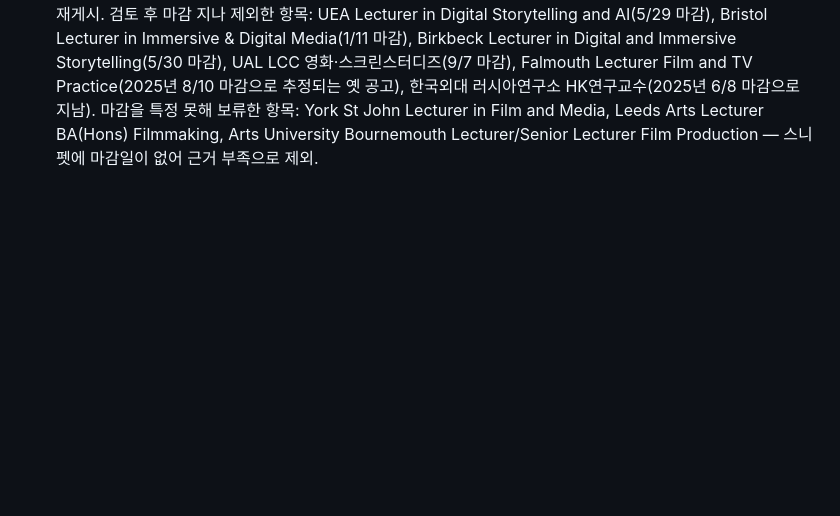
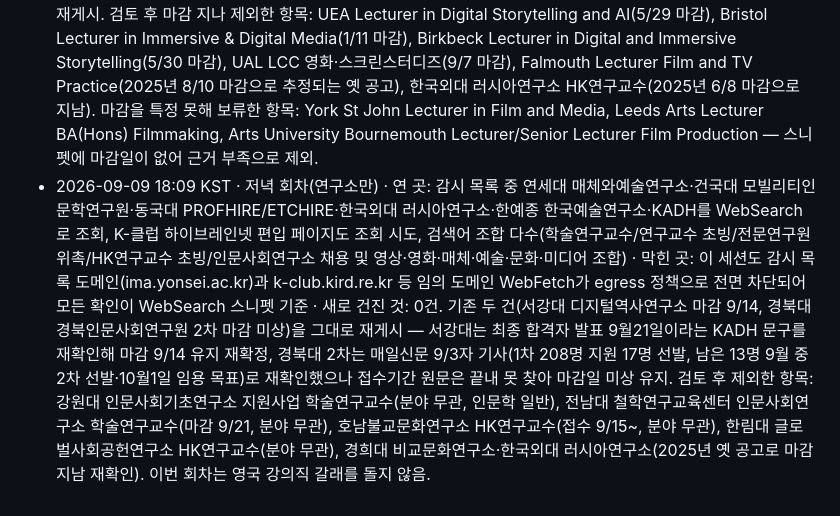
Before and after one commit to eeruwang/loggia, a Markdown page: jobs/log.md, the part around the change. GitHub-like rendering; blank space fills up the shorter version.

Commit message:
jobs log: 저녁 회차 2026-09-09 기록

```diff
--- a/jobs/log.md
+++ b/jobs/log.md
@@ -6,3 +6,4 @@
 - 2026-09-08 03:14 KST · 아침 회차(두 갈래) · 연 곳: 감시 목록 6곳(연세대 매체와예술연구소, 건국대 모빌리티인문학연구원, 동국대 PROFHIRE/ETCHIRE, 한국외대 러시아연구소, 한예종 트랜스아시아영상문화연구소·한국예술연구소, KADH), K-클럽 하이브레인넷 편입 페이지, 검색어 조합 다수, jobs.ac.uk 및 UAL·Goldsmiths·Westminster·RCA·Slade·Brighton·Falmouth·Bournemouth·Edinburgh College of Art·Glasgow School of Art·Northumbria·Leeds Arts·Ravensbourne·Middlesex·Roehampton·Birkbeck 등 영국 채용 페이지 다수 · 막힌 곳: 이 세션도 원문 사이트 직접 열람이 egress 정책으로 전면 차단되어(K-클럽·감시 목록·jobs.ac.uk 포함 모든 시도 도메인) 모든 확인이 검색 스니펫 기준 · 새로 건진 것: 0건. 연구소 갈래는 신규 없이 기존 두 건(서강대 디지털역사연구소 마감 9/14, 경북대 경북인문사회연구원 2차 마감 미상)을 재게시 — 서강대 건은 마감 9/21이라는 상충 스니펫 발견, 미확정. 영국 강의직 갈래는 University of Hull Lecturer in Digital Media(마감 10/3)를 지난 회차와 동일하게 재확인해 재게시. 검토 후 마감 지나 제외한 항목: UAL LCC 영화·스크린스터디즈 어소시에이트 렉처러(마감 9/7, 하루 전 마감), Birkbeck Associate Lecturer in Digital Video and Editing(12/10 마감), Salford·Kingston School of Art 필름메이킹·Leeds Arts 두 건·Queen Margaret·Open University 등. 마감일을 특정 못해 보류한 항목(신빙성 부족 또는 상시모집이라 제외): UCA, Bournemouth/AUB, Royal Holloway, SAE Leeds 상시모집.
 - 2026-09-08 18:13 KST · 저녁 회차(연구소만) · 연 곳: 감시 목록 6곳(연세대 매체와예술연구소, 건국대 모빌리티인문학연구원, 동국대 PROFHIRE/ETCHIRE, 한국외대 러시아연구소, 한예종 트랜스아시아영상문화연구소·한국예술연구소, KADH), K-클럽 하이브레인넷 편입 페이지, 검색어 조합 다수(학술연구교수 채용/연구교수 초빙/전문연구원 위촉/HK연구교수 초빙/인문사회연구소 채용 및 영상·영화·매체·예술·문화·미디어 조합) · 막힌 곳: 이 세션도 원문 사이트 직접 열람이 egress 정책으로 전면 차단되어(감시 목록 도메인·K-클럽·임의 도메인 포함 전부) 모든 확인이 검색 스니펫 기준 · 새로 건진 것: 0건. 기존 서강대 디지털역사연구소 항목(마감 9/14, 곧마감)과 경북대 경북인문사회연구원 2차 채용(마감 미상)을 그대로 재게시. 검토 후 제외한 항목: 전남대 전남광주인문사회연구원(마감 7/15 지남), 전북대 전북인문사회연구원(마감 8/5 지남), 한국외대 세미오시스연구센터 HK연구교수(임용예정일 8/1로 지난 것으로 추정), 서울대 규장각한국학연구원·일본연구소·한양대 비교역사문화연구소 HK연구교수(분야 무관), 한예종 한국예술연구소 공무직·기간제근로자 채용(행정직이라 제외), 건국대 모빌리티인문학연구원 HK연구교수(2024년 옛 공고로 추정), 동국대 문화학술원 HK+ HK연구교수(4월 마감 지남), KADH의 전임교원 다수 공고(전임이라 제외).
 - 2026-09-09 03:14 KST · 아침 회차(두 갈래) · 연 곳: 감시 목록 6곳(연세대 매체와예술연구소, 건국대 모빌리티인문학연구원, 동국대 PROFHIRE/ETCHIRE, 한국외대 러시아연구소, 한예종 트랜스아시아영상문화연구소·한국예술연구소, KADH), K-클럽 하이브레인넷 편입 페이지, 검색어 조합 다수, jobs.ac.uk 및 UEA·Bristol·Birkbeck·Falmouth·York St John·Leeds Arts·AUB·Kingston School of Art·Glasgow School of Art·Edinburgh College of Art·Goldsmiths·Ravensbourne 등 영국 채용 페이지 다수 · 막힌 곳: WebFetch가 이 세션에서도 감시 목록 도메인·K-클럽·jobs.ac.uk 등 임의 도메인 전부 egress 정책으로 차단되어 모든 확인이 WebSearch 스니펫 기준 · 새로 건진 것: 0건. 연구소 갈래는 기존 두 건(서강대 디지털역사연구소 마감 9/14, 경북대 경북인문사회연구원 2차 마감 미상)을 재게시 — 서강대 건은 KADH 스니펫에서 합격자 발표가 9월21일이라는 문구를 확인해 이전 회차의 마감 상충이 발표일과의 혼동이었을 가능성이 높다고 판단, 마감 9/14 유지. 영국 강의직 갈래는 University of Hull Lecturer in Digital Media(마감 10/3, jobs.ac.uk/job/CCH432)를 재확인해 재게시. 검토 후 마감 지나 제외한 항목: UEA Lecturer in Digital Storytelling and AI(5/29 마감), Bristol Lecturer in Immersive & Digital Media(1/11 마감), Birkbeck Lecturer in Digital and Immersive Storytelling(5/30 마감), UAL LCC 영화·스크린스터디즈(9/7 마감), Falmouth Lecturer Film and TV Practice(2025년 8/10 마감으로 추정되는 옛 공고), 한국외대 러시아연구소 HK연구교수(2025년 6/8 마감으로 지남). 마감을 특정 못해 보류한 항목: York St John Lecturer in Film and Media, Leeds Arts Lecturer BA(Hons) Filmmaking, Arts University Bournemouth Lecturer/Senior Lecturer Film Production — 스니펫에 마감일이 없어 근거 부족으로 제외.
+- 2026-09-09 18:09 KST · 저녁 회차(연구소만) · 연 곳: 감시 목록 중 연세대 매체와예술연구소·건국대 모빌리티인문학연구원·동국대 PROFHIRE/ETCHIRE·한국외대 러시아연구소·한예종 한국예술연구소·KADH를 WebSearch로 조회, K-클럽 하이브레인넷 편입 페이지도 조회 시도, 검색어 조합 다수(학술연구교수/연구교수 초빙/전문연구원 위촉/HK연구교수 초빙/인문사회연구소 채용 및 영상·영화·매체·예술·문화·미디어 조합) · 막힌 곳: 이 세션도 감시 목록 도메인(ima.yonsei.ac.kr)과 k-club.kird.re.kr 등 임의 도메인 WebFetch가 egress 정책으로 전면 차단되어 모든 확인이 WebSearch 스니펫 기준 · 새로 건진 것: 0건. 기존 두 건(서강대 디지털역사연구소 마감 9/14, 경북대 경북인문사회연구원 2차 마감 미상)을 그대로 재게시 — 서강대는 최종 합격자 발표 9월21일이라는 KADH 문구를 재확인해 마감 9/14 유지 재확정, 경북대 2차는 매일신문 9/3자 기사(1차 208명 지원 17명 선발, 남은 13명 9월 중 2차 선발·10월1일 임용 목표)로 재확인했으나 접수기간 원문은 끝내 못 찾아 마감일 미상 유지. 검토 후 제외한 항목: 강원대 인문사회기초연구소 지원사업 학술연구교수(분야 무관, 인문학 일반), 전남대 철학연구교육센터 인문사회연구소 학술연구교수(마감 9/21, 분야 무관), 호남불교문화연구소 HK연구교수(접수 9/15~, 분야 무관), 한림대 글로벌사회공헌연구소 HK연구교수(분야 무관), 경희대 비교문화연구소·한국외대 러시아연구소(2025년 옛 공고로 마감 지남 재확인). 이번 회차는 영국 강의직 갈래를 돌지 않음.
```
